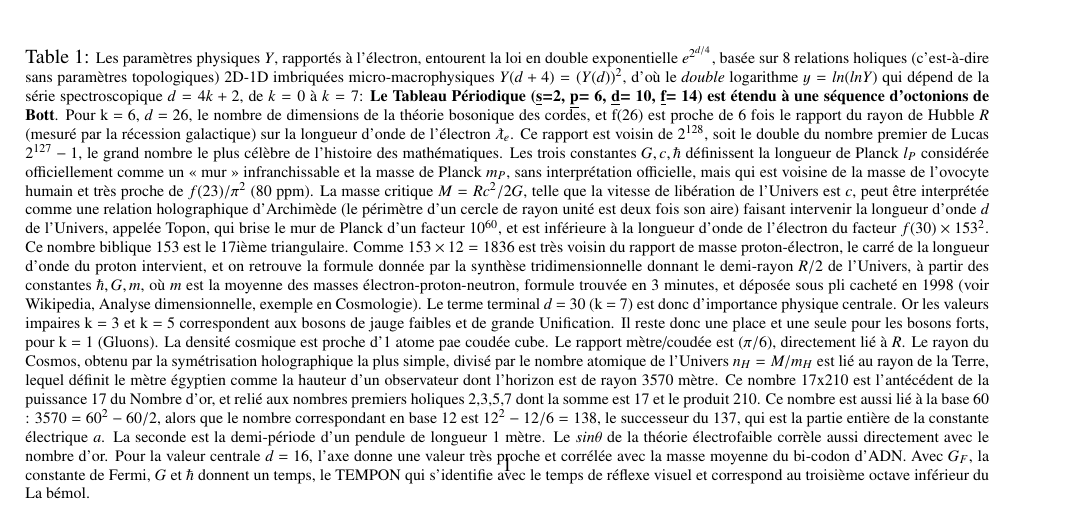
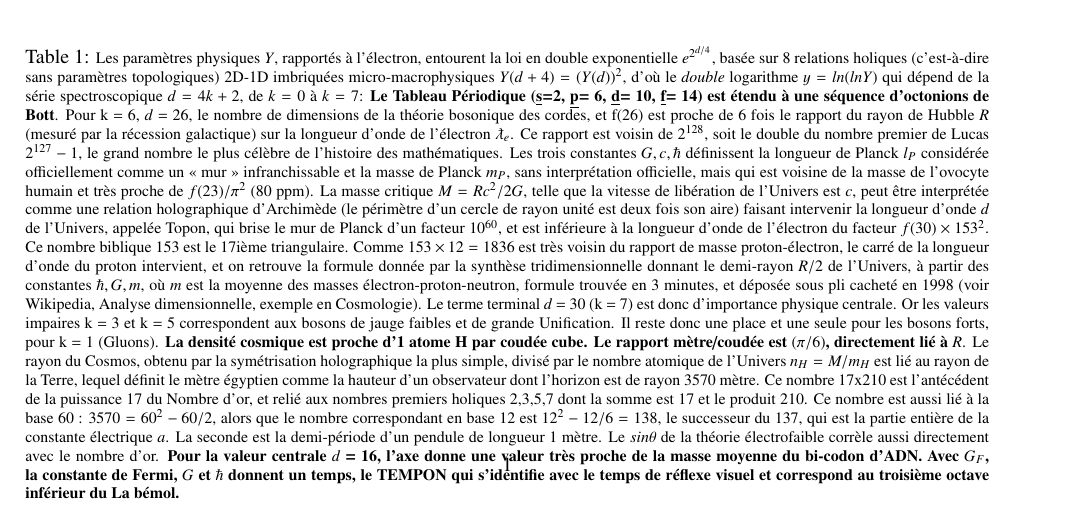
Before and after one commit to hol137/unification, a LaTeX paper (unification.tex): part of the page, cut so that both start at the same text. Compiled offline with pdfLaTeX.

Commit message:
Update unification.tex

```diff
--- a/unification.tex
+++ b/unification.tex
@@ -494,9 +494,9 @@ IS
 Pour k = 6, $d$ = 26, le nombre de dimensions de la théorie bosonique des cordes, et f(26) est proche de 6 fois le rapport du rayon de Hubble $R$ (mesuré par la récession galactique) sur la longueur d’onde de l’électron $\lambdabar_e$. Ce rapport est voisin de $2^{128}$, soit le double du nombre premier de Lucas $2^{127}-1$, le grand nombre le plus célèbre de l’histoire des mathématiques.
 Les trois constantes $G,c,\hbar$ définissent la longueur de Planck $l_P$ considérée officiellement comme un « mur » infranchissable et la masse de Planck $m_P$, sans interprétation officielle, mais qui est voisine de la masse de l’ovocyte humain et très proche de $f(23)/\pi^2$ (80 ppm).
 La masse critique $M = Rc^2/2G$, telle que la vitesse de libération de l’Univers est $c$, peut être interprétée comme une relation holographique d'Archimède (le périmètre d'un cercle de rayon unité est deux fois son aire) faisant intervenir la longueur d’onde $d$ de l’Univers, appelée Topon, qui brise le mur de Planck d’un facteur $10^{60}$, et est inférieure à la longueur d’onde de l’électron du facteur $f(30) \times 153^2$. Ce nombre biblique 153 est le 17ième triangulaire.
-Comme $153 \times 12 = 1836$ est très voisin du rapport de masse proton-électron, le carré de la longueur d’onde du proton intervient, et on retrouve la formule donnée par la synthèse tridimensionnelle donnant le demi-rayon $R/2$ de l'Univers, à partir des constantes $\hbar, G, m$, où $m$ est la moyenne des masses électron-proton-neutron, formule trouvée en 3 minutes, et déposée sous pli cacheté en 1998 (voir Wikipedia, Analyse dimensionnelle, exemple en Cosmologie). Le terme terminal $d$ = 30 (k = 7) est donc d’importance physique centrale. Or les valeurs impaires k = 3 et k = 5 correspondent aux bosons de jauge faibles et de grande Unification. Il reste donc une place et une seule pour les bosons forts, pour k = 1 (Gluons). La densité cosmique est proche d'1 atome pae coudée cube. Le rapport mètre/coudée est $(\pi/6)$, directement lié à $R$. Le rayon du Cosmos, obtenu par la symétrisation holographique la plus simple, divisé par le nombre atomique de l'Univers $n_H = M/m_H$ est lié au rayon de la Terre, lequel définit le mètre égyptien comme la hauteur d'un observateur dont l'horizon est de rayon 3570 mètre. Ce nombre 17x210 est l'antécédent de la puissance 17 du Nombre d'or, et relié aux nombres premiers holiques 2,3,5,7 dont la somme est 17 et le produit 210. Ce nombre est aussi lié à la base 60 : $3570 = 60^2 -60/2$, alors que le nombre correspondant en base 12 est $12^2-12/6 = 138$, le successeur du 137, qui est la partie entière de la constante électrique $a$. La seconde est la demi-période d'un pendule de longueur 1 mètre.
+Comme $153 \times 12 = 1836$ est très voisin du rapport de masse proton-électron, le carré de la longueur d’onde du proton intervient, et on retrouve la formule donnée par la synthèse tridimensionnelle donnant le demi-rayon $R/2$ de l'Univers, à partir des constantes $\hbar, G, m$, où $m$ est la moyenne des masses électron-proton-neutron, formule trouvée en 3 minutes, et déposée sous pli cacheté en 1998 (voir Wikipedia, Analyse dimensionnelle, exemple en Cosmologie). Le terme terminal $d$ = 30 (k = 7) est donc d’importance physique centrale. Or les valeurs impaires k = 3 et k = 5 correspondent aux bosons de jauge faibles et de grande Unification. Il reste donc une place et une seule pour les bosons forts, pour k = 1 (Gluons). \textbf{La densité cosmique est proche d'1 atome H par coudée cube. Le rapport mètre/coudée est $(\pi/6)$, directement lié à $R$}. Le rayon du Cosmos, obtenu par la symétrisation holographique la plus simple, divisé par le nombre atomique de l'Univers $n_H = M/m_H$ est lié au rayon de la Terre, lequel définit le mètre égyptien comme la hauteur d'un observateur dont l'horizon est de rayon 3570 mètre. Ce nombre 17x210 est l'antécédent de la puissance 17 du Nombre d'or, et relié aux nombres premiers holiques 2,3,5,7 dont la somme est 17 et le produit 210. Ce nombre est aussi lié à la base 60 : $3570 = 60^2 -60/2$, alors que le nombre correspondant en base 12 est $12^2-12/6 = 138$, le successeur du 137, qui est la partie entière de la constante électrique $a$. La seconde est la demi-période d'un pendule de longueur 1 mètre.
 Le $sin \theta$ de la théorie électrofaible corrèle aussi directement avec le nombre d'or.
-Pour la valeur centrale $d$ = 16, l’axe donne une valeur très proche et corrélée avec la masse moyenne du bi-codon d’ADN. Avec $G_F$, la constante de Fermi, $G$ et $\hbar$ donnent un temps, le TEMPON qui s’identifie avec le temps de réflexe visuel et correspond au troisième octave inférieur du La bémol.
+\textbf{Pour la valeur centrale $d$ = 16, l’axe donne une valeur très proche de la masse moyenne du bi-codon d’ADN. Avec $G_F$, la constante de Fermi, $G$ et $\hbar$ donnent un temps, le TEMPON qui s’identifie avec le temps de réflexe visuel et correspond au troisième octave inférieur du La bémol.}
 
 } }}
 
```
